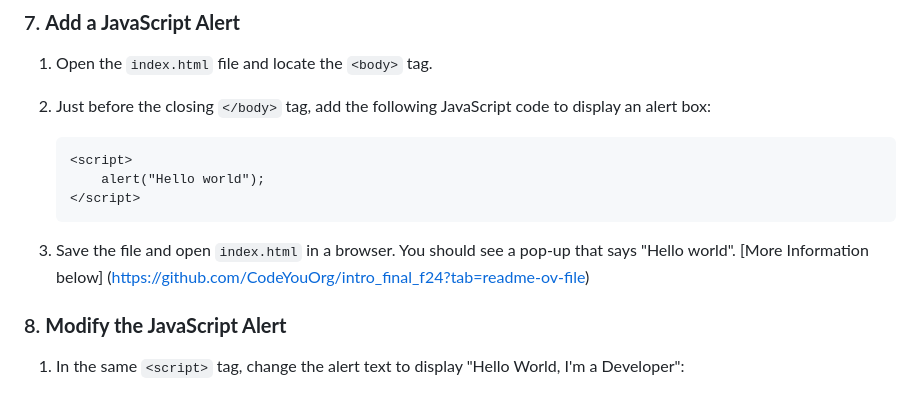
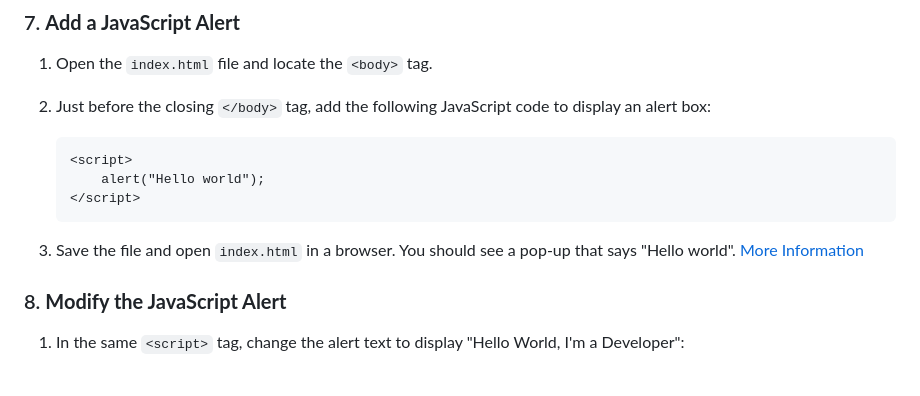
Before and after one commit to zulekhan/intro_final_f24, a Markdown page: README.md, the part around the change. Rendered like a GitHub page.

````diff
--- a/README.md
+++ b/README.md
@@ -115,7 +115,7 @@ Update the website with information.
    </script>
    ```
 
-3. Save the file and open `index.html` in a browser. You should see a pop-up that says "Hello world". [More Information below] (https://github.com/CodeYouOrg/intro_final_f24?tab=readme-ov-file)
+3. Save the file and open `index.html` in a browser. You should see a pop-up that says "Hello world". [More Information](#Turn-In-Assignment-in-Google-Classroom)
 
 ### 8. **Modify the JavaScript Alert**
 
````
